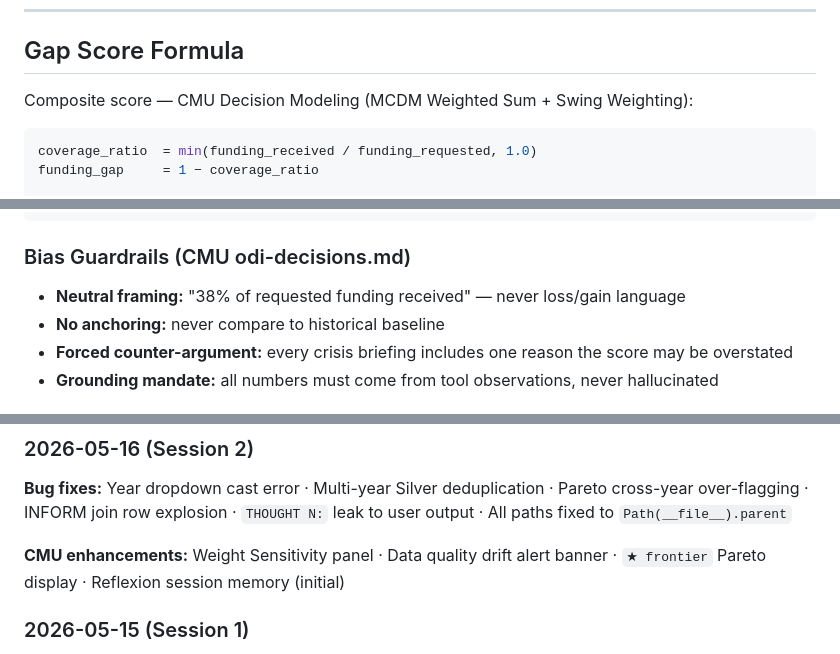
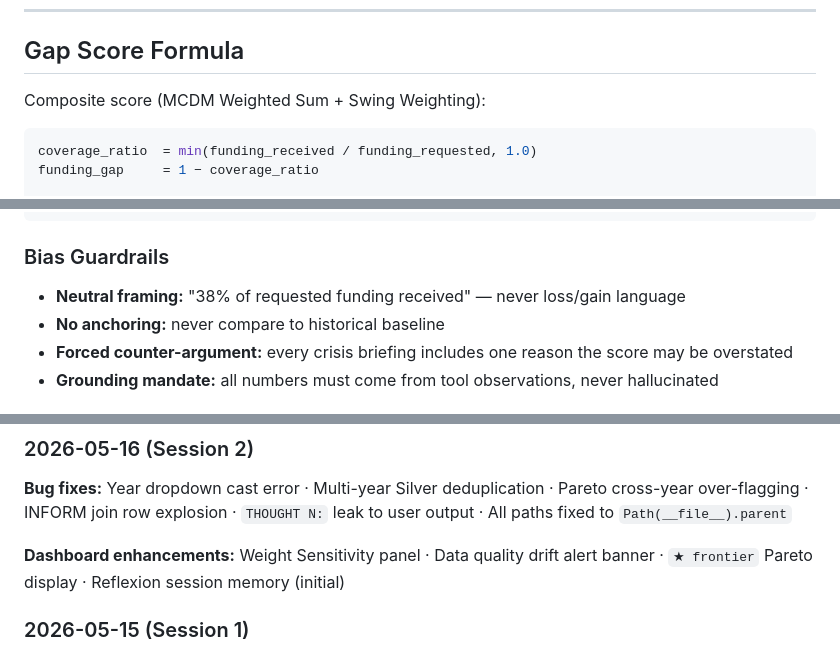
Before and after one commit to fanyang-888/UN-Hackathon-GEO-Insight, a Markdown page: README.md, 3 parts joined by grey strips. Rendered like a GitHub page.

Commit message:
Remove remaining CMU course references from README
Co-Authored-By: Claude Sonnet 4.6 <noreply@anthropic.com>

````diff
--- a/README.md
+++ b/README.md
@@ -149,7 +149,7 @@ python agent/04_agent.py
 
 ## Gap Score Formula
 
-Composite score — CMU Decision Modeling (MCDM Weighted Sum + Swing Weighting):
+Composite score (MCDM Weighted Sum + Swing Weighting):
 
 ```python
 coverage_ratio  = min(funding_received / funding_requested, 1.0)
@@ -295,7 +295,7 @@ THOUGHT 5: Red-team challenge — adversarial second opinion on the ranking
 THOUGHT 6: Synthesize final answer, strip internal reasoning
 ```
 
-### Bias Guardrails (CMU odi-decisions.md)
+### Bias Guardrails
 
 - **Neutral framing:** "38% of requested funding received" — never loss/gain language
 - **No anchoring:** never compare to historical baseline
@@ -392,7 +392,7 @@ This system fits into **existing OCHA and CBPF analyst workflows** — it suppor
 
 **Bug fixes:** Year dropdown cast error · Multi-year Silver deduplication · Pareto cross-year over-flagging · INFORM join row explosion · `THOUGHT N:` leak to user output · All paths fixed to `Path(__file__).parent`
 
-**CMU enhancements:** Weight Sensitivity panel · Data quality drift alert banner · `★ frontier` Pareto display · Reflexion session memory (initial)
+**Dashboard enhancements:** Weight Sensitivity panel · Data quality drift alert banner · `★ frontier` Pareto display · Reflexion session memory (initial)
 
 ### 2026-05-15 (Session 1)
 
````
